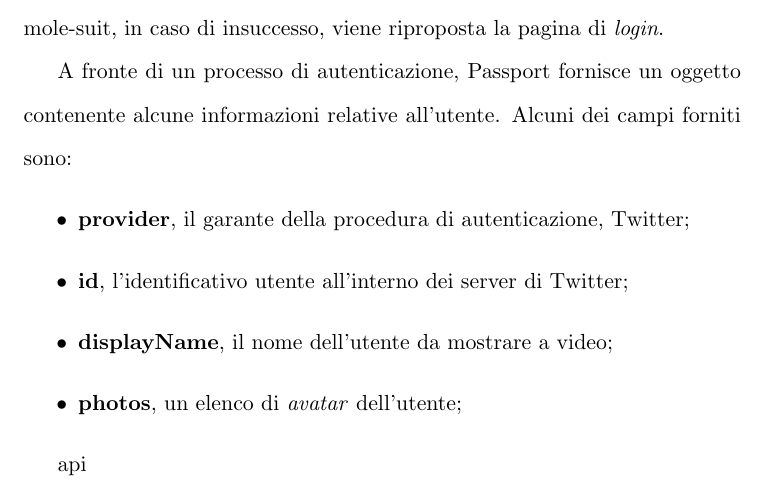
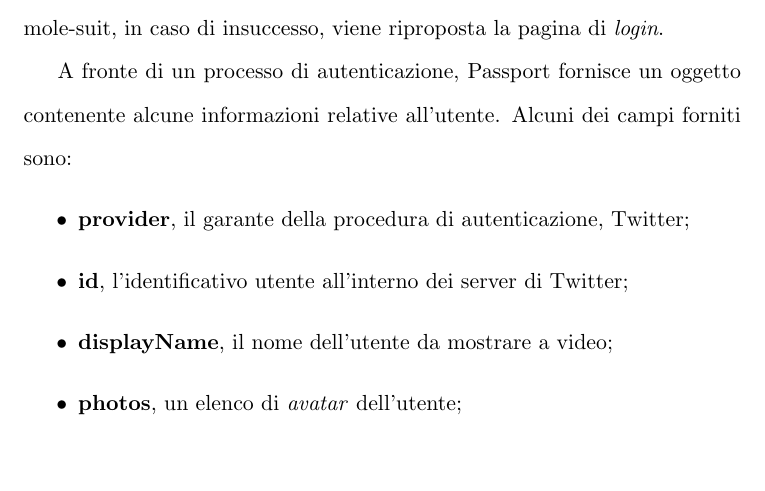
Before and after one commit to fgandellini/mole.io-tesi, a LaTeX document (mole.io-tesi.tex, which reads Autenticazione_degli_utenti.tex): part of page 119 of 137, cut so that both start at the same text. Compiled offline with pdfLaTeX; the source files are stored in an older character set and shown here as Unicode.

Commit message:
fix typo, e aggiunta frontespizio separato

```diff
--- a/Autenticazione_degli_utenti.tex
+++ b/Autenticazione_degli_utenti.tex
@@ -78,4 +78,4 @@ A fronte di un processo di autenticazione, Passport fornisce un oggetto contenen
 
 % autenticazione sull'api(?)
 % come funziona la storia id/key per autenticarsi sulle api
-api
+%api
```
Also changed, not shown: frontespizio.pdf (added).
